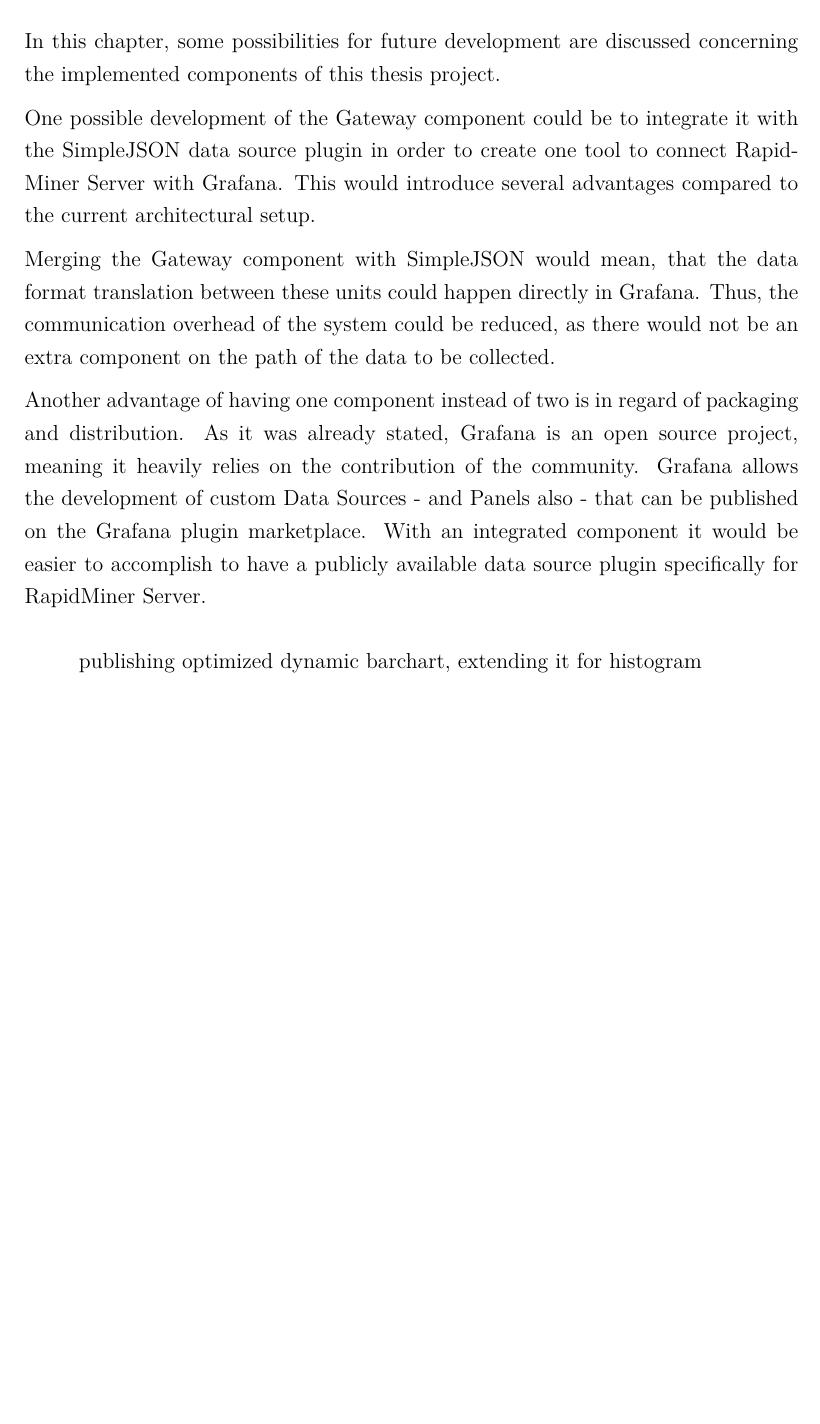
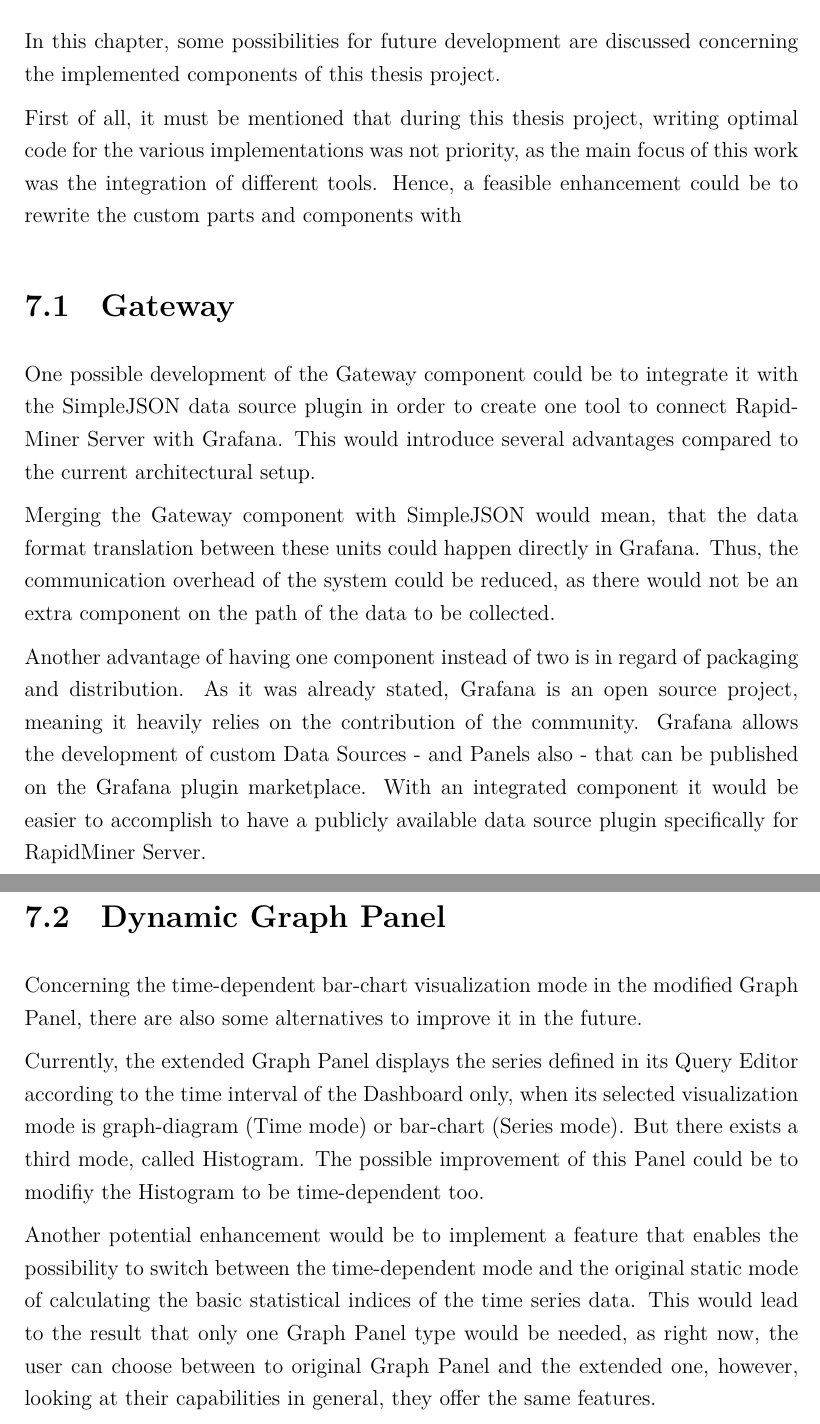
Before and after one commit to martonorova/thesis, a LaTeX thesis (docs/thesis/thesis.tex, which reads docs/thesis/content/future-work.tex): part of page 40 of 45 before the commit and two parts of pages 40 and 41 of 46 after it, the two joined at a grey line, cut so that both start at the same text, the shorter picture padded with empty space. Compiled offline with XeLaTeX.

Commit message:
Write future-work part, draft of related-works part

```diff
--- a/docs/thesis/content/future-work.tex
+++ b/docs/thesis/content/future-work.tex
@@ -1,6 +1,10 @@
 \chapter{Future work}
 
 In this chapter, some possibilities for future development are discussed concerning the implemented components of this thesis project.
+
+First of all, it must be mentioned that during this thesis project, writing optimal code for the various implementations was not priority, as the main focus of this work was the integration of different tools. Hence, a feasible enhancement could be to rewrite the custom parts and components with
+
+\section{Gateway}
 
 One possible development of the Gateway component could be to integrate it with the SimpleJSON data source plugin in order to create one tool to connect RapidMiner Server with Grafana. This would introduce several advantages compared to the current architectural setup.
 
@@ -11,8 +15,12 @@
 
 Another advantage of having one component instead of two is in regard of packaging and distribution. As it was already stated, Grafana is an open source project, meaning it heavily relies on the contribution of the community. Grafana allows the development of custom Data Sources - and Panels also - that can be published on the Grafana plugin marketplace. With an integrated component it would be easier to accomplish to have a publicly available data source plugin specifically for RapidMiner Server.
 
-\begin{center}
-	\begin{itemize}
-		publishing optimized dynamic barchart, extending it for histogram
-	\end{itemize}
-\end{center}
+%---
+\section{Dynamic Graph Panel}
+%---
+
+Concerning the time-dependent bar-chart visualization mode in the modified Graph Panel, there are also some alternatives to improve it in the future.
+
+Currently, the extended Graph Panel displays the series defined in its Query Editor according to the time interval of the Dashboard only, when its selected visualization mode is graph-diagram (Time mode) or bar-chart (Series mode). But there exists a third mode, called Histogram. The possible improvement of this Panel could be to modifiy the Histogram to be time-dependent too.
+
+Another potential enhancement would be to implement a feature that enables the possibility to switch between the time-dependent mode and the original static mode of calculating the basic statistical indices of the time series data. This would lead to the result that only one Graph Panel type would be needed, as right now, the user can choose between to original Graph Panel and the extended one, however, looking at their capabilities in general, they offer the same features.
```
Also changed, not shown: docs/thesis/content/case-study.tex (+1 -1 lines), docs/thesis/content/related-works.tex (+6 -0 lines), docs/thesis/thesis.pdf.
